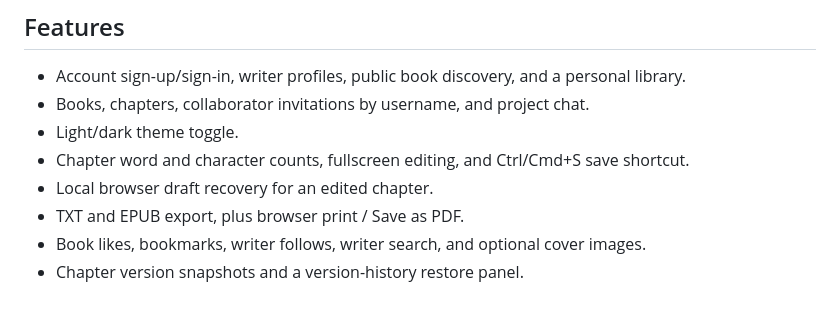
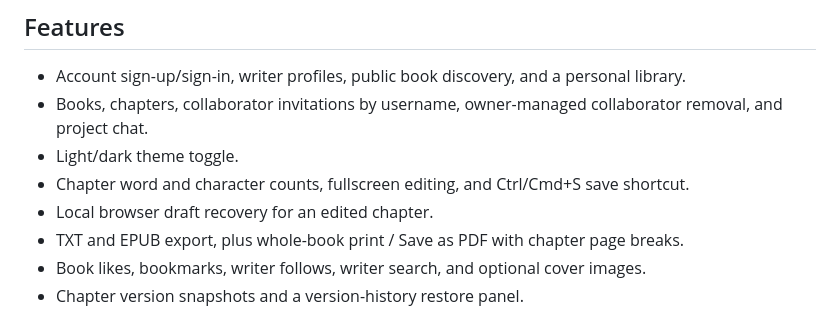
Before and after one commit to pickles315/Book-writers, a Markdown page: README.md, the part around the change. Rendered like a GitHub page.

Commit message:
Clarify full-book printing and collaborator management

```diff
--- a/README.md
+++ b/README.md
@@ -5,11 +5,11 @@ BookWriters is a static writing and collaboration website built with HTML, CSS,
 ## Features
 
 - Account sign-up/sign-in, writer profiles, public book discovery, and a personal library.
-- Books, chapters, collaborator invitations by username, and project chat.
+- Books, chapters, collaborator invitations by username, owner-managed collaborator removal, and project chat.
 - Light/dark theme toggle.
 - Chapter word and character counts, fullscreen editing, and Ctrl/Cmd+S save shortcut.
 - Local browser draft recovery for an edited chapter.
-- TXT and EPUB export, plus browser print / Save as PDF.
+- TXT and EPUB export, plus whole-book print / Save as PDF with chapter page breaks.
 - Book likes, bookmarks, writer follows, writer search, and optional cover images.
 - Chapter version snapshots and a version-history restore panel.
 
```
